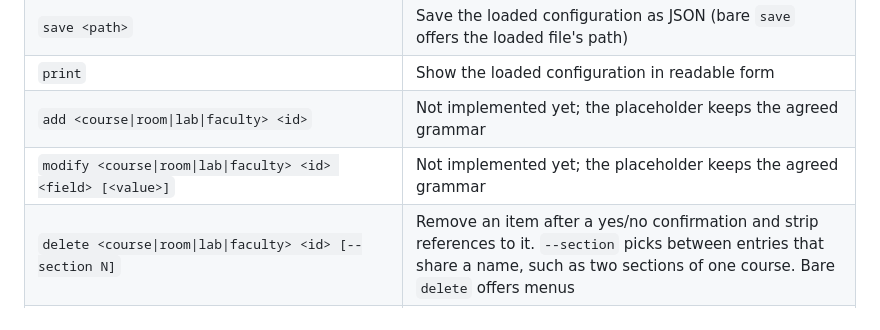
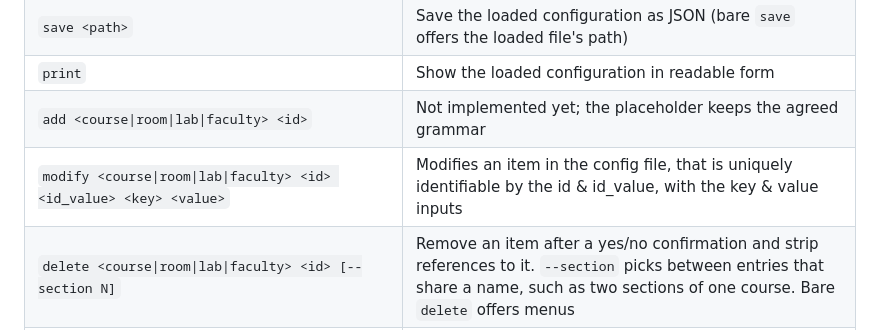
Before and after one commit to mucsci-students/2026fa-420-Dr-Z-Impasta, a Markdown page: README.md, the part around the change. Rendered like a GitHub page.

```diff
--- a/README.md
+++ b/README.md
@@ -62,7 +62,7 @@ was started from, so export there.
 | `save <path>` | Save the loaded configuration as JSON (bare `save` offers the loaded file's path) |
 | `print` | Show the loaded configuration in readable form |
 | `add <course\|room\|lab\|faculty> <id>` | Not implemented yet; the placeholder keeps the agreed grammar |
-| `modify <course\|room\|lab\|faculty> <id> <field> [<value>]` | Not implemented yet; the placeholder keeps the agreed grammar |
+| `modify <course\|room\|lab\|faculty> <id> <id_value> <key> <value>` | Modifies an item in the config file, that is uniquely identifiable by the id & id_value, with the key & value inputs |
 | `delete <course\|room\|lab\|faculty> <id> [--section N]` | Remove an item after a yes/no confirmation and strip references to it. `--section` picks between entries that share a name, such as two sections of one course. Bare `delete` offers menus |
 | `run schedule [--config PATH] --limit N --optimize yes\|no --format csv\|json --output FILE [--overwrite]` | Generate schedules and export them (bare `run` asks for each value) |
 | `schedules summary` / `show <n>` / `export <n>\|all --format F --output FILE [--overwrite]` / `clear` | Work with the schedules generated in this session |
```
